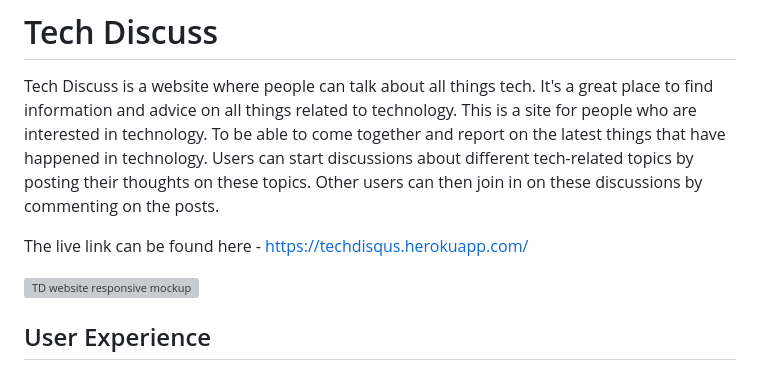
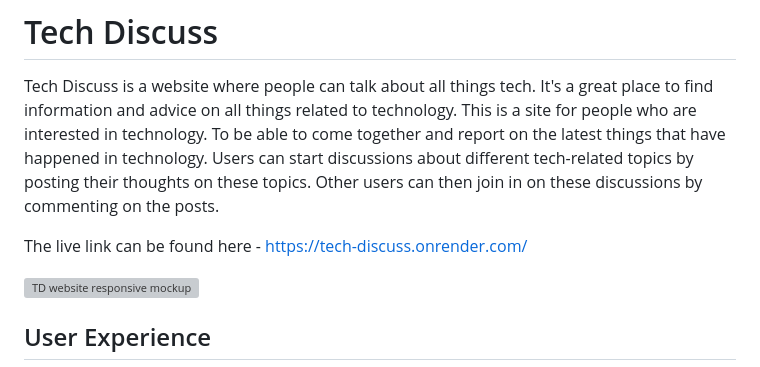
Before and after one commit to Awoyalejohn/Newsit, a Markdown page: README.md, the part around the change. GitHub-like rendering; grey boxes are pictures that could not be loaded.

Commit message:
Deploy on Render and update readme file llink

```diff
--- a/README.md
+++ b/README.md
@@ -5,7 +5,7 @@ Tech Discuss is a website where people can talk about all things tech. It's a gr
 
 
 
-The live link can be found here - [https://techdisqus.herokuapp.com/](https://techdisqus.herokuapp.com/)
+The live link can be found here - [https://tech-discuss.onrender.com/](https://tech-discuss.onrender.com/)
 
 ![TD website responsive mockup](https://raw.githubusercontent.com/Awoyalejohn/TD/main/static/images/td-devices.png)
 
```
